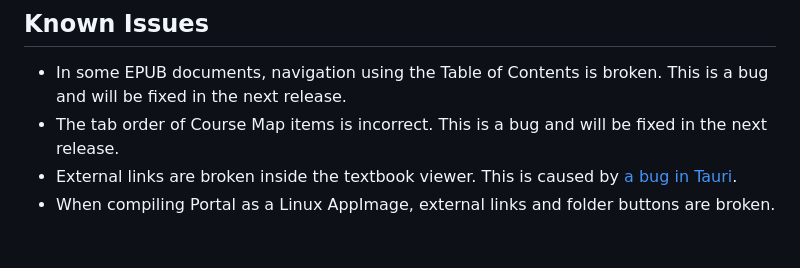
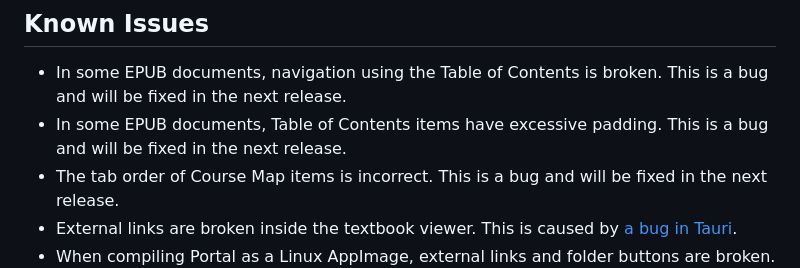
Before and after one commit to School-of-Life-Project/Portal, a Markdown page: README.md, the part around the change. GitHub-like rendering; blank space fills up the shorter version.

Commit message:
Updated known issues

```diff
--- a/README.md
+++ b/README.md
@@ -64,6 +64,7 @@ dnf install Portal-*.rpm
 
 ## Known Issues
 - In some EPUB documents, navigation using the Table of Contents is broken. This is a bug and will be fixed in the next release.
+- In some EPUB documents, Table of Contents items have excessive padding. This is a bug and will be fixed in the next release.
 - The tab order of Course Map items is incorrect. This is a bug and will be fixed in the next release.
 - External links are broken inside the textbook viewer. This is caused by [a bug in Tauri](https://github.com/tauri-apps/tauri/issues/9912).
 - When compiling Portal as a Linux AppImage, external links and folder buttons are broken. This is caused by [a bug in Tauri](https://github.com/tauri-apps/tauri/issues/6172).
```
